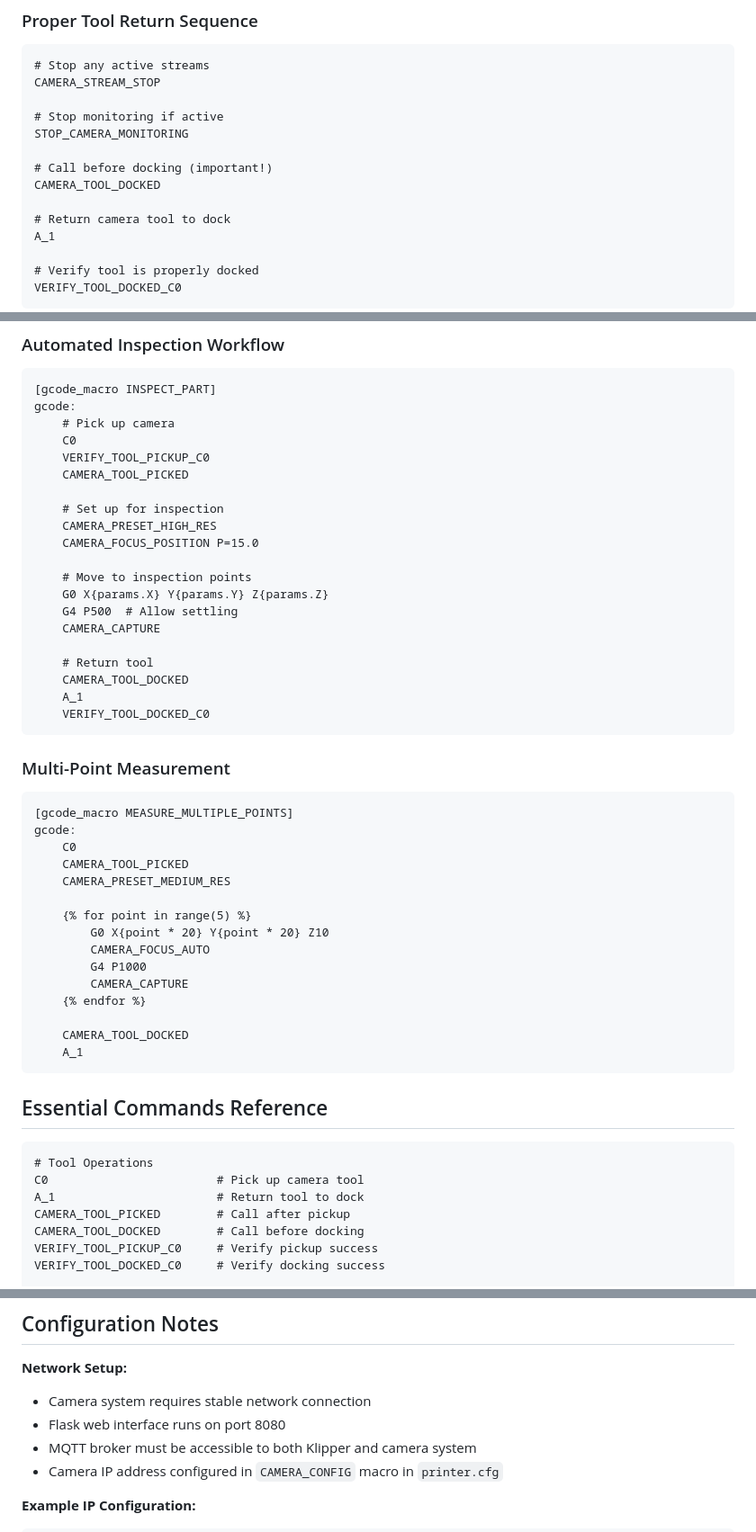
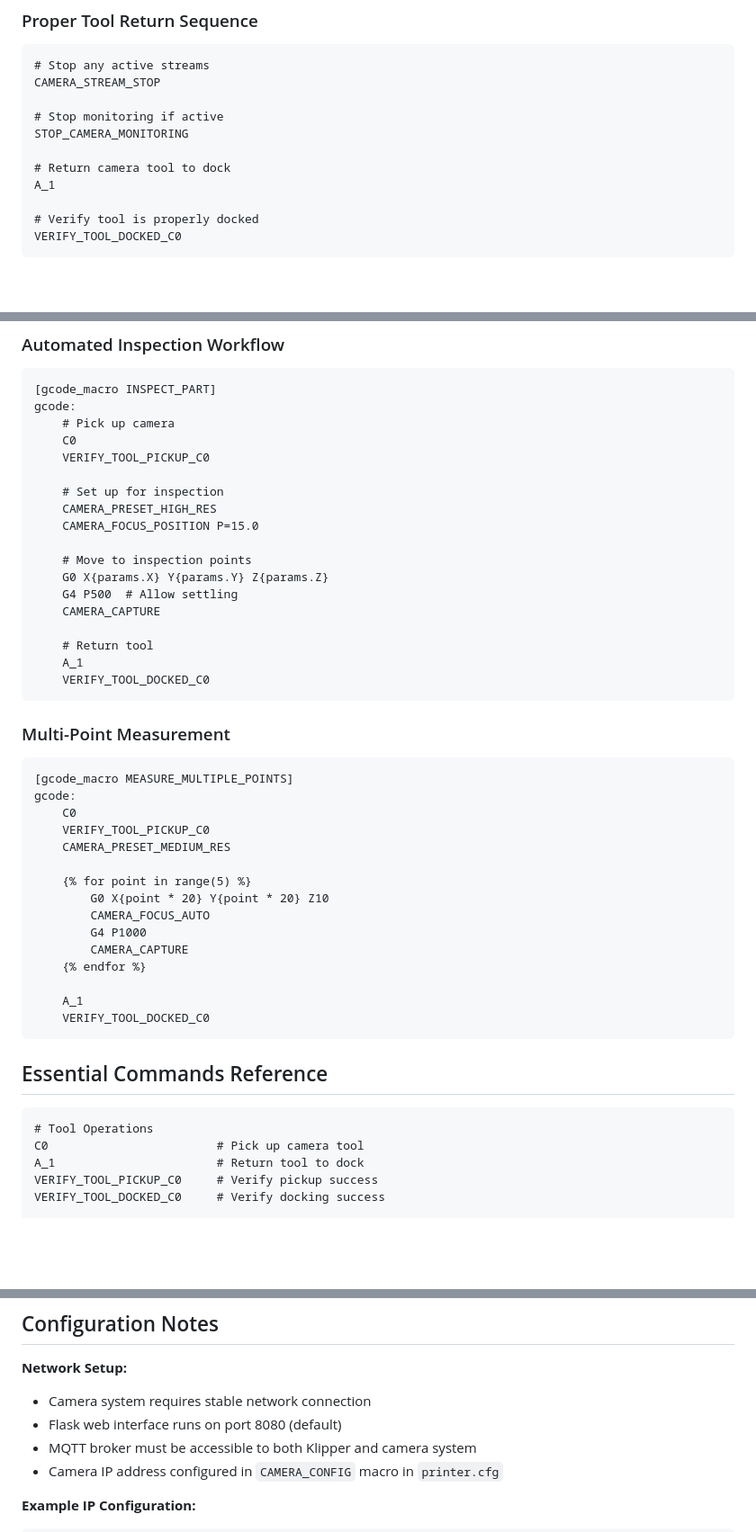
Before and after one commit to htsrjdrouse/rister-toolchanger, a Markdown page: tutorial/03-camera-focus-positioning.md, 3 parts joined by grey strips. Shown: that part at 90% size. GitHub-like rendering; blank space fills up the shorter version.

````diff
--- a/tutorial/03-camera-focus-positioning.md
+++ b/tutorial/03-camera-focus-positioning.md
@@ -258,9 +258,6 @@ CAMERA_STREAM_STOP
 # Stop monitoring if active
 STOP_CAMERA_MONITORING
 
-# Call before docking (important!)
-CAMERA_TOOL_DOCKED
-
 # Return camera tool to dock
 A_1
 
@@ -300,7 +420,6 @@ gcode:
     # Pick up camera
     C0
     VERIFY_TOOL_PICKUP_C0
-    CAMERA_TOOL_PICKED
 
     # Set up for inspection
     CAMERA_PRESET_HIGH_RES
@@ -312,7 +431,6 @@ gcode:
     CAMERA_CAPTURE
 
     # Return tool
-    CAMERA_TOOL_DOCKED
     A_1
     VERIFY_TOOL_DOCKED_C0
 ```
@@ -323,7 +441,7 @@ gcode:
 [gcode_macro MEASURE_MULTIPLE_POINTS]
 gcode:
     C0
-    CAMERA_TOOL_PICKED
+    VERIFY_TOOL_PICKUP_C0
     CAMERA_PRESET_MEDIUM_RES
 
     {% for point in range(5) %}
@@ -333,8 +451,8 @@ gcode:
         CAMERA_CAPTURE
     {% endfor %}
 
-    CAMERA_TOOL_DOCKED
     A_1
+    VERIFY_TOOL_DOCKED_C0
 ```
 
 ## Essential Commands Reference
@@ -343,8 +461,6 @@ gcode:
 # Tool Operations
 C0                        # Pick up camera tool
 A_1                       # Return tool to dock
-CAMERA_TOOL_PICKED        # Call after pickup
-CAMERA_TOOL_DOCKED        # Call before docking
 VERIFY_TOOL_PICKUP_C0     # Verify pickup success
 VERIFY_TOOL_DOCKED_C0     # Verify docking success
 
@@ -381,7 +497,7 @@ CAMERA_HELP               # Show command help
 
 **Network Setup:**
 - Camera system requires stable network connection
-- Flask web interface runs on port 8080
+- Flask web interface runs on port 8080 (default)
 - MQTT broker must be accessible to both Klipper and camera system
 - Camera IP address configured in `CAMERA_CONFIG` macro in `printer.cfg`
 
````
Also changed, not shown: other parts of tutorial/03-camera-focus-positioning.md (+126 -3 lines).
